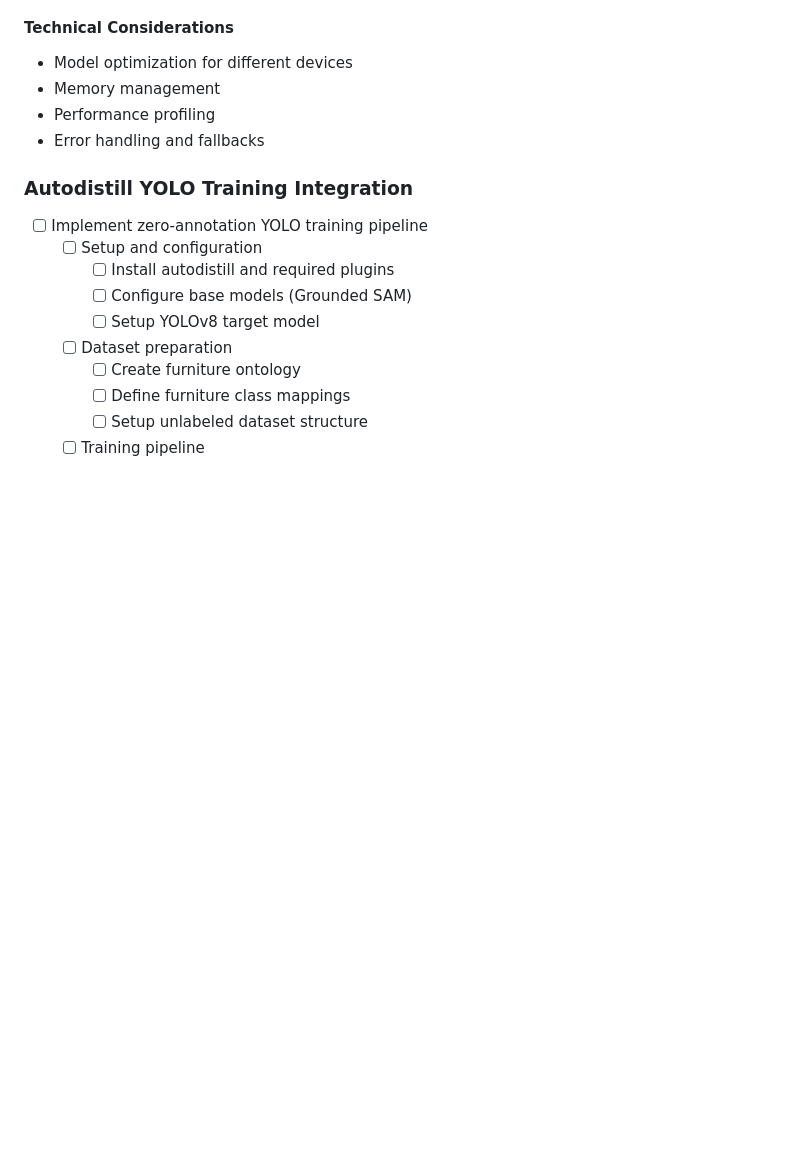
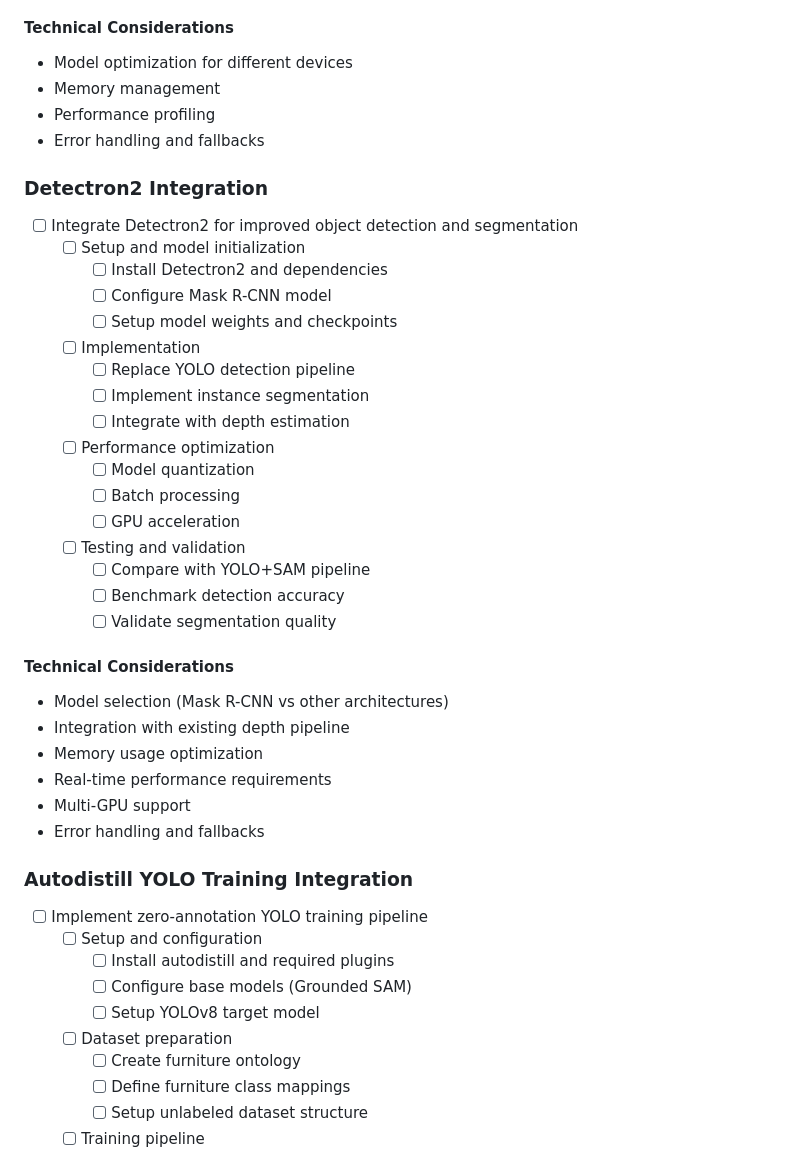
Before and after one commit to a-laz/homescan_v1, a Markdown page: todo.md, the part around the change printed below. GitHub-like rendering; blank space fills up the shorter version.

```diff
--- a/todo.md
+++ b/todo.md
@@ -27,6 +27,33 @@
 - Performance profiling
 - Error handling and fallbacks
 
+### Detectron2 Integration
+- [ ] Integrate Detectron2 for improved object detection and segmentation
+  - [ ] Setup and model initialization
+    - [ ] Install Detectron2 and dependencies
+    - [ ] Configure Mask R-CNN model
+    - [ ] Setup model weights and checkpoints
+  - [ ] Implementation
+    - [ ] Replace YOLO detection pipeline
+    - [ ] Implement instance segmentation
+    - [ ] Integrate with depth estimation
+  - [ ] Performance optimization
+    - [ ] Model quantization
+    - [ ] Batch processing
+    - [ ] GPU acceleration
+  - [ ] Testing and validation
+    - [ ] Compare with YOLO+SAM pipeline
+    - [ ] Benchmark detection accuracy
+    - [ ] Validate segmentation quality
+
+#### Technical Considerations
+- Model selection (Mask R-CNN vs other architectures)
+- Integration with existing depth pipeline
+- Memory usage optimization
+- Real-time performance requirements
+- Multi-GPU support
+- Error handling and fallbacks
+
 ### Autodistill YOLO Training Integration
 - [ ] Implement zero-annotation YOLO training pipeline
   - [ ] Setup and configuration
```
Also changed, not shown: other parts of todo.md (+92 -0 lines).
